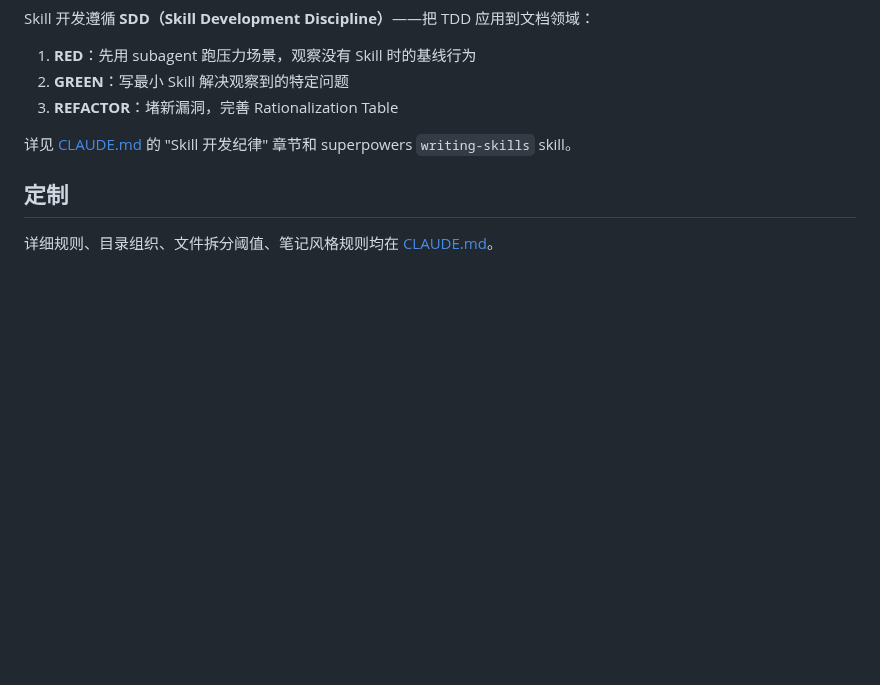
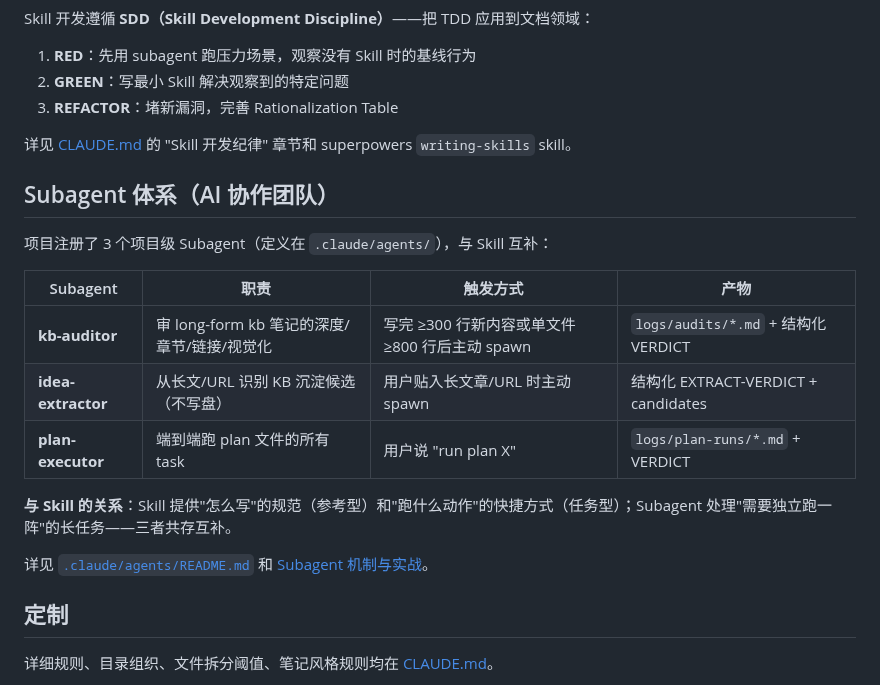
Before and after one commit to reallyhwc/ans-ai-auto-notes, a Markdown page: README.md, the part around the change. Drawn GitHub-style; blank space fills up the shorter version.

Commit message:
docs(readme): 新增 Subagent 体系介绍段落
与 Skill 体系并列，介绍三个项目级 subagent（kb-auditor / idea-extractor / plan-executor）的职责、触发方式和产物。

Co-Authored-By: Claude Opus 4.7 <noreply@anthropic.com>

```diff
--- a/README.md
+++ b/README.md
@@ -187,6 +187,20 @@ Skill 开发遵循 **SDD（Skill Development Discipline）**——把 TDD 应用
 
 详见 [CLAUDE.md](CLAUDE.md) 的 "Skill 开发纪律" 章节和 superpowers `writing-skills` skill。
 
+## Subagent 体系（AI 协作团队）
+
+项目注册了 3 个项目级 Subagent（定义在 `.claude/agents/`），与 Skill 互补：
+
+| Subagent | 职责 | 触发方式 | 产物 |
+|----------|------|---------|------|
+| **kb-auditor** | 审 long-form kb 笔记的深度/章节/链接/视觉化 | 写完 ≥300 行新内容或单文件 ≥800 行后主动 spawn | `logs/audits/*.md` + 结构化 VERDICT |
+| **idea-extractor** | 从长文/URL 识别 KB 沉淀候选（不写盘） | 用户贴入长文章/URL 时主动 spawn | 结构化 EXTRACT-VERDICT + candidates |
+| **plan-executor** | 端到端跑 plan 文件的所有 task | 用户说 "run plan X" | `logs/plan-runs/*.md` + VERDICT |
+
+**与 Skill 的关系**：Skill 提供"怎么写"的规范（参考型）和"跑什么动作"的快捷方式（任务型）；Subagent 处理"需要独立跑一阵"的长任务——三者共存互补。
+
+详见 [`.claude/agents/README.md`](.claude/agents/README.md) 和 [Subagent 机制与实战](kb/技术/AI/Claude-Code/子智能体（subagents）机制与实战.md)。
+
 ## 定制
 
 详细规则、目录组织、文件拆分阈值、笔记风格规则均在 [CLAUDE.md](CLAUDE.md)。
```
